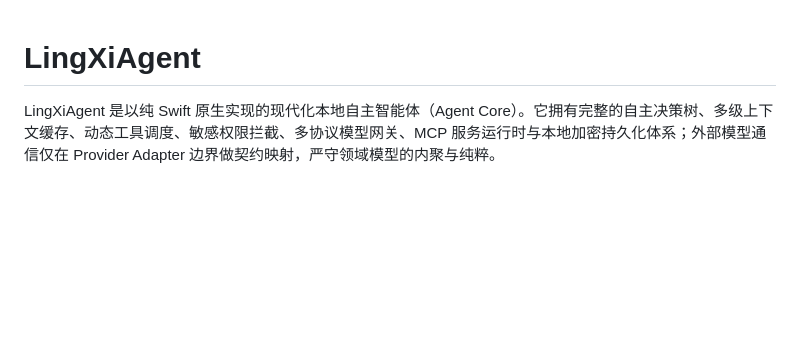
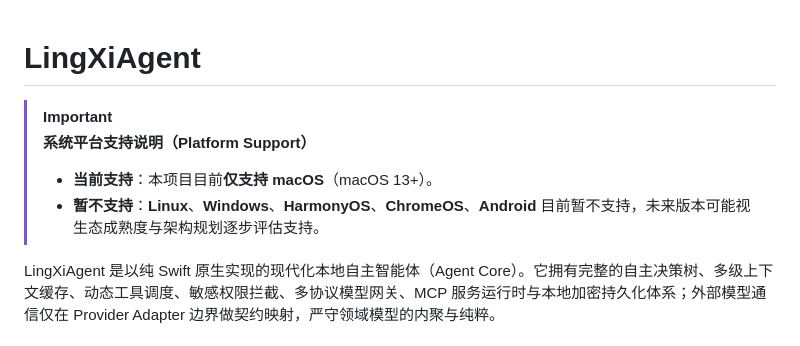
Before and after one commit to LingXiFox/LingXiAgent, a Markdown page: README.md, the part around the change. Drawn GitHub-style; blank space fills up the shorter version.

Commit message:
docs: add platform support statement in README

```diff
--- a/README.md
+++ b/README.md
@@ -1,4 +1,9 @@
 # LingXiAgent
+
+> [!IMPORTANT]
+> **系统平台支持说明（Platform Support）**
+> - **当前支持**：本项目目前**仅支持 macOS**（macOS 13+）。
+> - **暂不支持**：**Linux**、**Windows**、**HarmonyOS**、**ChromeOS**、**Android** 目前暂不支持，未来版本可能视生态成熟度与架构规划逐步评估支持。
 
 LingXiAgent 是以纯 Swift 原生实现的现代化本地自主智能体（Agent Core）。它拥有完整的自主决策树、多级上下文缓存、动态工具调度、敏感权限拦截、多协议模型网关、MCP 服务运行时与本地加密持久化体系；外部模型通信仅在 Provider Adapter 边界做契约映射，严守领域模型的内聚与纯粹。
 
```
